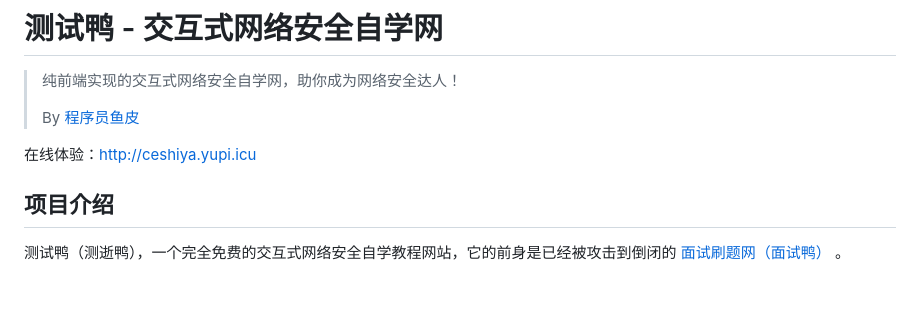
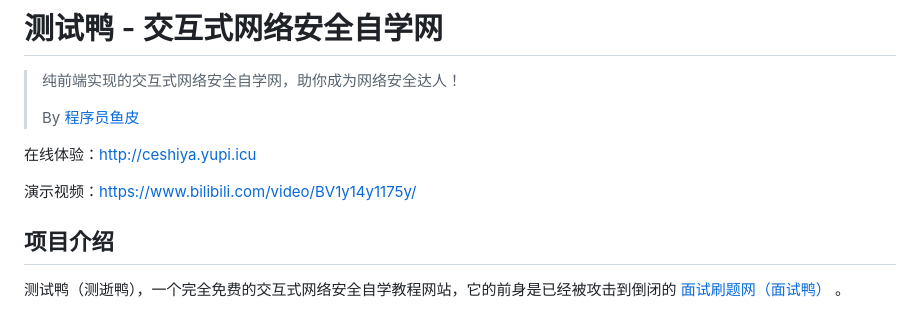
Before and after one commit to liyupi/ceshiya, a Markdown page: README.md, the part around the change. GitHub-like rendering; blank space fills up the shorter version.

Commit message:
add 补充演示视频

```diff
--- a/README.md
+++ b/README.md
@@ -5,6 +5,8 @@
 > By [程序员鱼皮](https://yuyuanweb.feishu.cn/wiki/Abldw5WkjidySxkKxU2cQdAtnah)
 
 在线体验：http://ceshiya.yupi.icu
+
+演示视频：https://www.bilibili.com/video/BV1y14y1175y/
 
 ## 项目介绍
 
```
